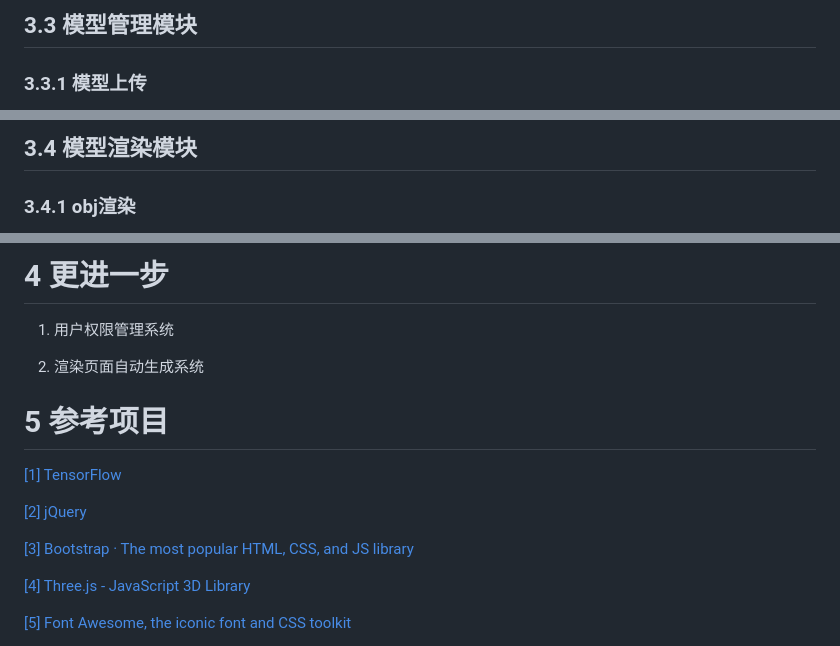
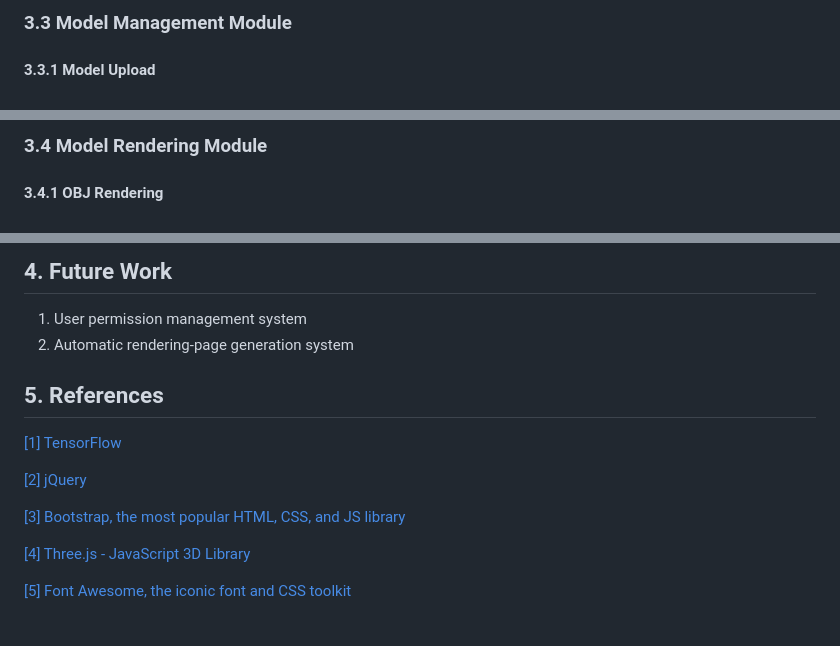
Before and after one commit to LiuXinchen1997/PCVisAPP, a Markdown page: README.md, 3 parts joined by grey strips. Drawn GitHub-style.

Commit message:
docs: add English README

```diff
--- a/README.md
+++ b/README.md
@@ -84,5 +89,5 @@
 
-## 3.3 模型管理模块
+### 3.3 Model Management Module
 
-### 3.3.1 模型上传
+#### 3.3.1 Model Upload
 
@@ -98,5 +103,5 @@
 
-## 3.4 模型渲染模块
+### 3.4 Model Rendering Module
 
-### 3.4.1 obj渲染
+#### 3.4.1 OBJ Rendering
 
@@ -108,17 +113,16 @@
 
-# 4 更进一步
+## 4. Future Work
 
-1. 用户权限管理系统
+1. User permission management system
+2. Automatic rendering-page generation system
 
-2. 渲染页面自动生成系统
-
-# 5 参考项目
+## 5. References
 
 [[1] TensorFlow](https://www.tensorflow.org/)
 
 [[2] jQuery](https://jquery.com/)
 
-[[3] Bootstrap · The most popular HTML, CSS, and JS library](https://getbootstrap.com/)
+[[3] Bootstrap, the most popular HTML, CSS, and JS library](https://getbootstrap.com/)
 
 [[4] Three.js - JavaScript 3D Library](https://threejs.org/)
 
```
Also changed, not shown: other parts of README.md (+47 -42 lines), README.zh-CN.md (added, +131 -0 lines).
